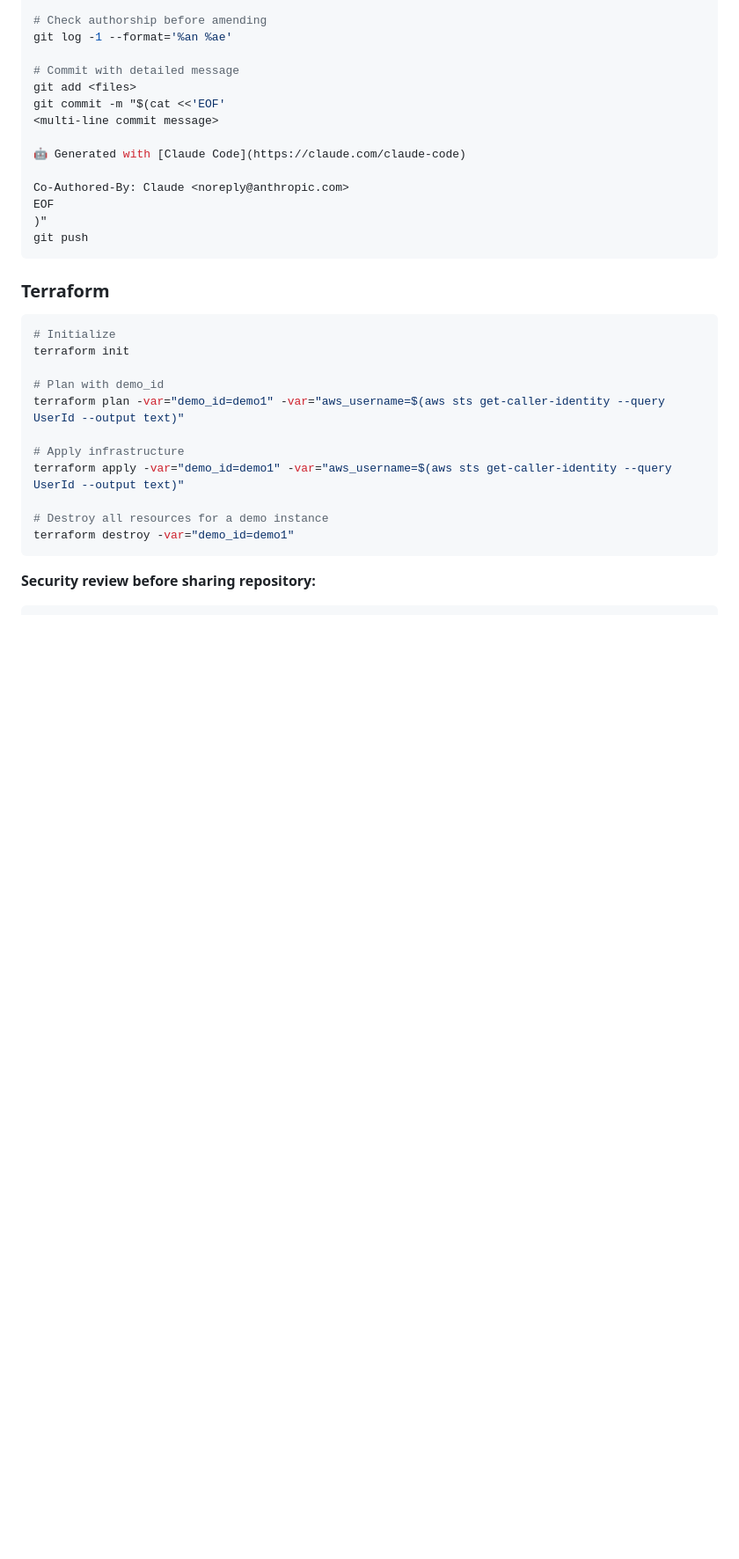
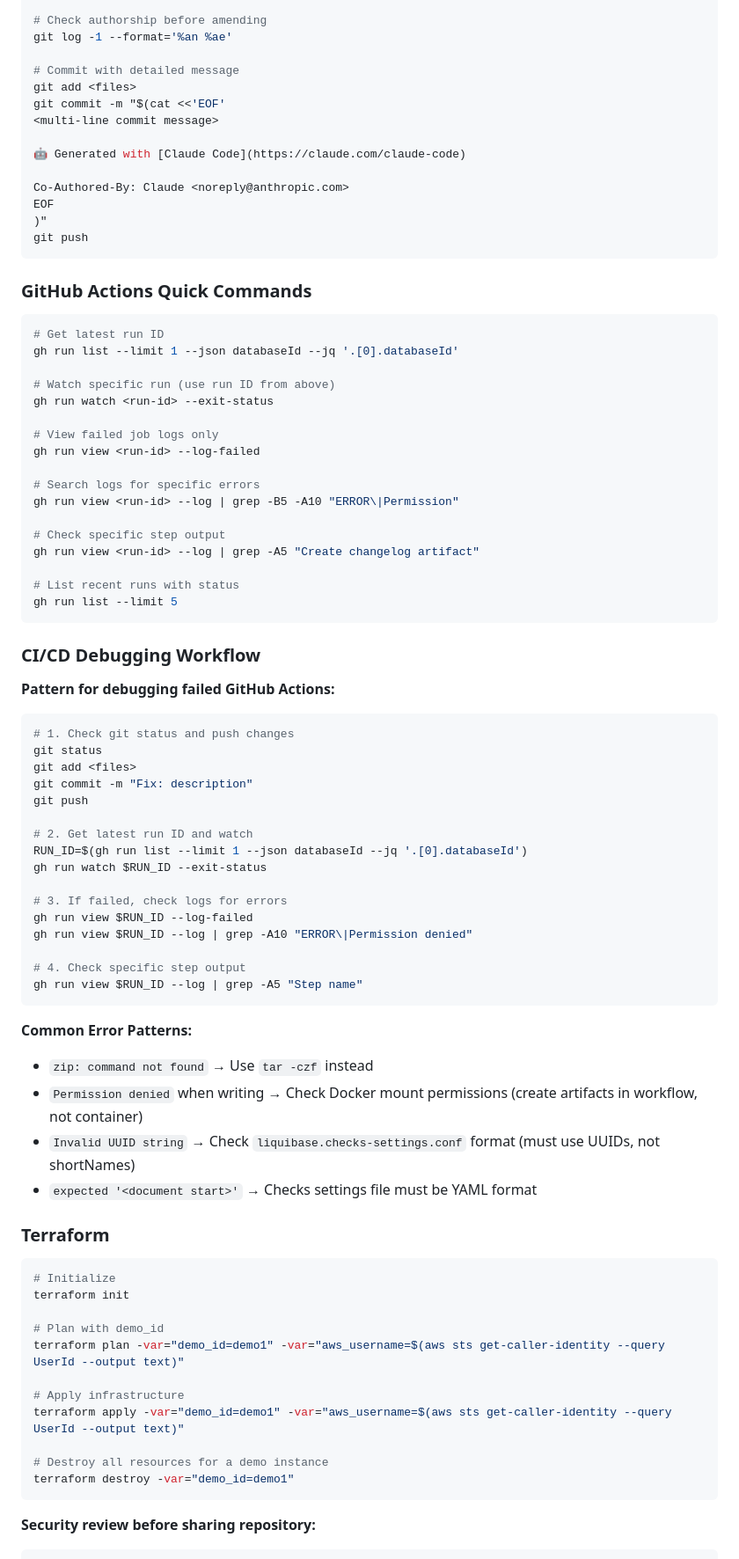
Before and after one commit to liquibase-examples/gha-cd-bagelstore-demo, a Markdown page: CLAUDE.md, the part around one of its changes. Shown at 88% size. Drawn GitHub-style; blank space fills up the shorter version.

````diff
--- a/CLAUDE.md
+++ b/CLAUDE.md
@@ -301,6 +301,57 @@ EOF
 git push
 ```
 
+### GitHub Actions Quick Commands
+
+```bash
+# Get latest run ID
+gh run list --limit 1 --json databaseId --jq '.[0].databaseId'
+
+# Watch specific run (use run ID from above)
+gh run watch <run-id> --exit-status
+
+# View failed job logs only
+gh run view <run-id> --log-failed
+
+# Search logs for specific errors
+gh run view <run-id> --log | grep -B5 -A10 "ERROR\|Permission"
+
+# Check specific step output
+gh run view <run-id> --log | grep -A5 "Create changelog artifact"
+
+# List recent runs with status
+gh run list --limit 5
+```
+
+### CI/CD Debugging Workflow
+
+**Pattern for debugging failed GitHub Actions:**
+
+```bash
+# 1. Check git status and push changes
+git status
+git add <files>
+git commit -m "Fix: description"
+git push
+
+# 2. Get latest run ID and watch
+RUN_ID=$(gh run list --limit 1 --json databaseId --jq '.[0].databaseId')
+gh run watch $RUN_ID --exit-status
+
+# 3. If failed, check logs for errors
+gh run view $RUN_ID --log-failed
+gh run view $RUN_ID --log | grep -A10 "ERROR\|Permission denied"
+
+# 4. Check specific step output
+gh run view $RUN_ID --log | grep -A5 "Step name"
+```
+
+**Common Error Patterns:**
+- `zip: command not found` → Use `tar -czf` instead
+- `Permission denied` when writing → Check Docker mount permissions (create artifacts in workflow, not container)
+- `Invalid UUID string` → Check `liquibase.checks-settings.conf` format (must use UUIDs, not shortNames)
+- `expected '<document start>'` → Checks settings file must be YAML format
+
 ### Terraform
 ```bash
 # Initialize
````
Also changed, not shown: other parts of CLAUDE.md (+27 -20 lines).
